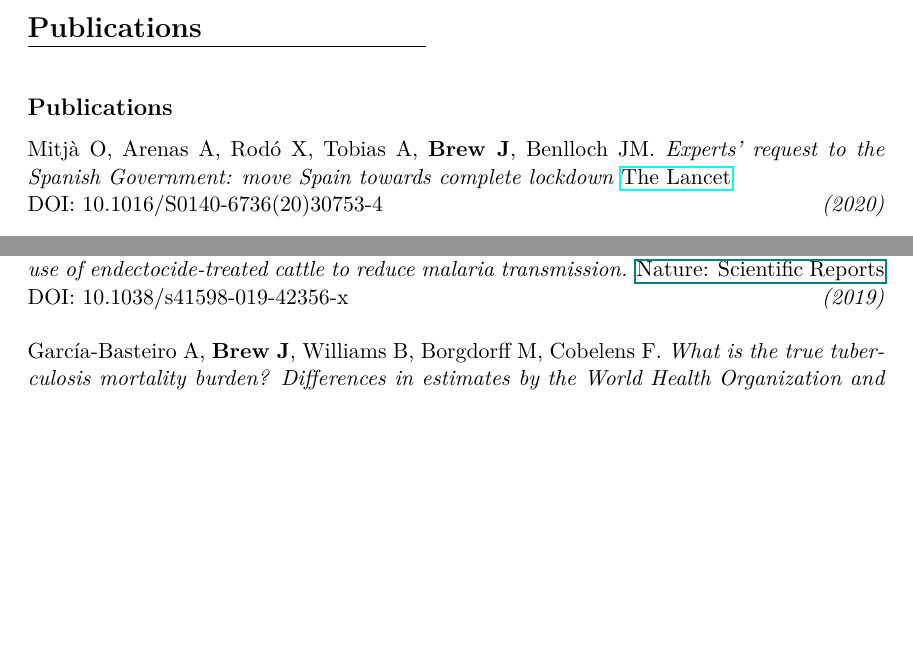
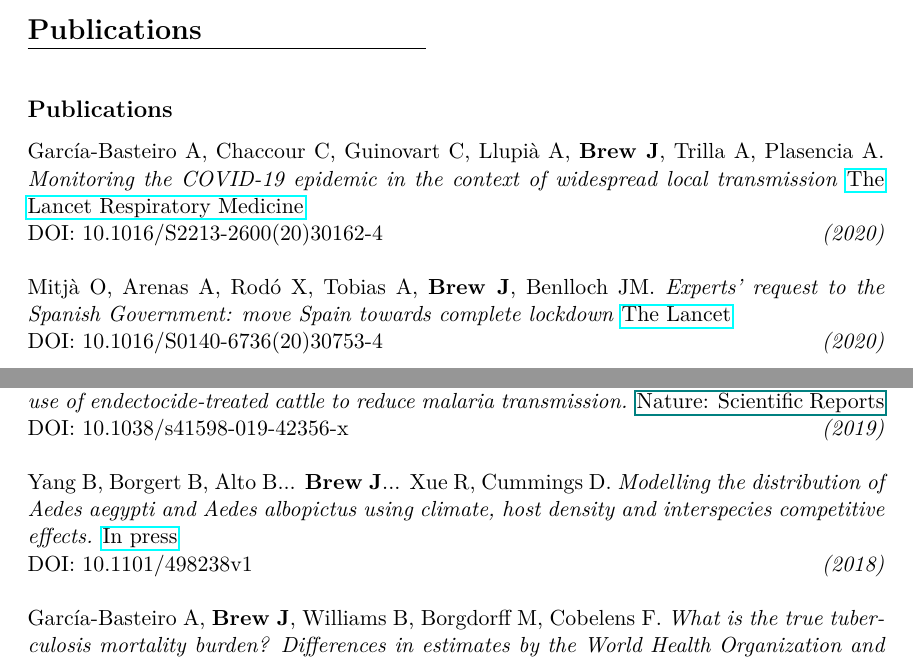
Before and after one commit to joebrew/cv, a LaTeX CV (cv_joe_brew_academic.tex): two parts of page 3 of 11, joined at a grey line, cut so that both start at the same text, the shorter picture padded with empty space. Compiled offline with pdfLaTeX; a LaTeX package or settings file that is missing is left out.

Commit message:
article with alberto

```diff
--- a/cv_joe_brew_academic.tex
+++ b/cv_joe_brew_academic.tex
@@ -151,6 +151,9 @@ joe@databrew.cc \hfill \\
 \subsection*{Publications}
 %%%%%%%%%%%%%%%%%%%%%%%%%%%%%%%%%%%%%%%%%%%%%%%%%%%%%%%%%%%%%%%%%%%%%%%
 
+\noindent García-Basteiro A, Chaccour C, Guinovart C, Llupià A, \textbf{Brew J}, Trilla A, Plasencia A. \emph{Monitoring the COVID-19 epidemic in the context of widespread local transmission} \href{https://www.thelancet.com/journals/lanres/article/PIIS2213-2600(20)30162-4/fulltext}{The Lancet Respiratory Medicine} \\ DOI: 10.1016/S2213-2600(20)30162-4 \hfill \emph{(2020)} \\
+
+
 \noindent Mitjà O, Arenas A, Rodó X, Tobias A, \textbf{Brew J}, Benlloch JM. \emph{Experts' request to the Spanish Government: move Spain towards complete lockdown} \href{https://www.thelancet.com/pb-assets/Lancet/pdfs/S0140673620307534.pdf}{The Lancet} \\ DOI: 10.1016/S0140-6736(20)30753-4 \hfill \emph{(2020)} \\
 
 \noindent \textbf{Brew J}, Sauboin C. \emph{A Systematic Review of the Incremental Costs of Implementing a New Vaccine in the Expanded Program of Immunization in Sub-Saharan Africa} \href{https://doi.org/10.1177/2381468319894546}{MDM Policy & Practice} \\ DOI: 10.1177/2381468319894546 \hfill \emph{(2019)} \\
@@ -162,6 +165,9 @@ joe@databrew.cc \hfill \\
 
 
 \noindent Imbahale S, Montaña J, \textbf{Brew J}, Paaijmans K, Rist C, Chaccour C. \emph{Mapping the potential use of endectocide-treated cattle to reduce malaria transmission.} \href{www.nature.com/articles/s41598-019-42356-x}{Nature: Scientific Reports} \\ DOI: 10.1038/s41598-019-42356-x \hfill \emph{(2019)} \\
+
+
+\noindent Yang B, Borgert B, Alto B... \textbf{Brew J}... Xue R, Cummings D. \emph{Modelling the distribution of Aedes aegypti and Aedes albopictus using climate, host density and interspecies competitive effects.} \href{https://www.biorxiv.org/content/biorxiv/early/2018/12/17/498238.full.pdf}{In press} \\ DOI: 10.1101/498238v1 \hfill \emph{(2018)} \\
 
 
 \noindent García-Basteiro A, \textbf{Brew J}, Williams B, Borgdorff M, Cobelens F. \emph{What is the true tuberculosis mortality burden? Differences in estimates by the World Health Organization and the Global Burden of Disease study.} \href{https://academic.oup.com/ije/advance-article-abstract/doi/10.1093/ije/dyy144/5053290}{International Journal of Epidemiology} \\ DOI: 10.1093/ije/dyy144 \hfill \emph{(2018)} \\
```
Also changed, not shown: cv_joe_brew_academic-concordance.tex (+1 -1 lines), cv_joe_brew_academic.pdf, 3 other files.
